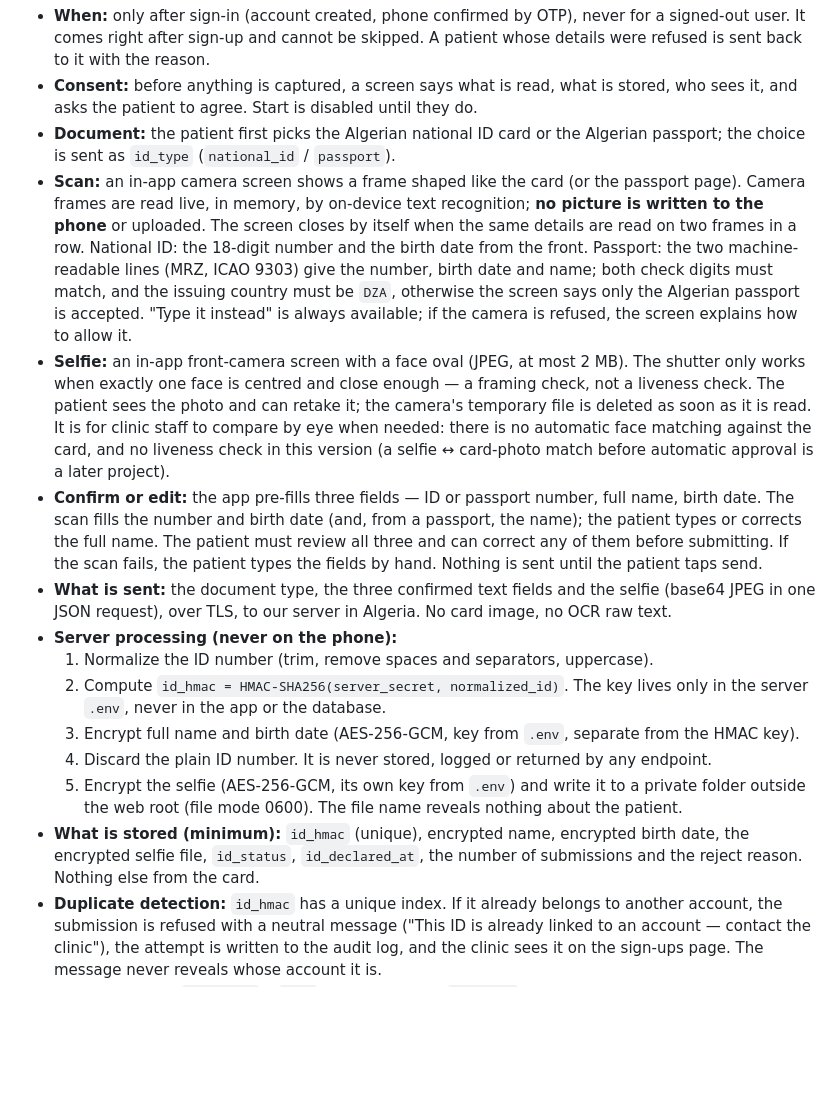
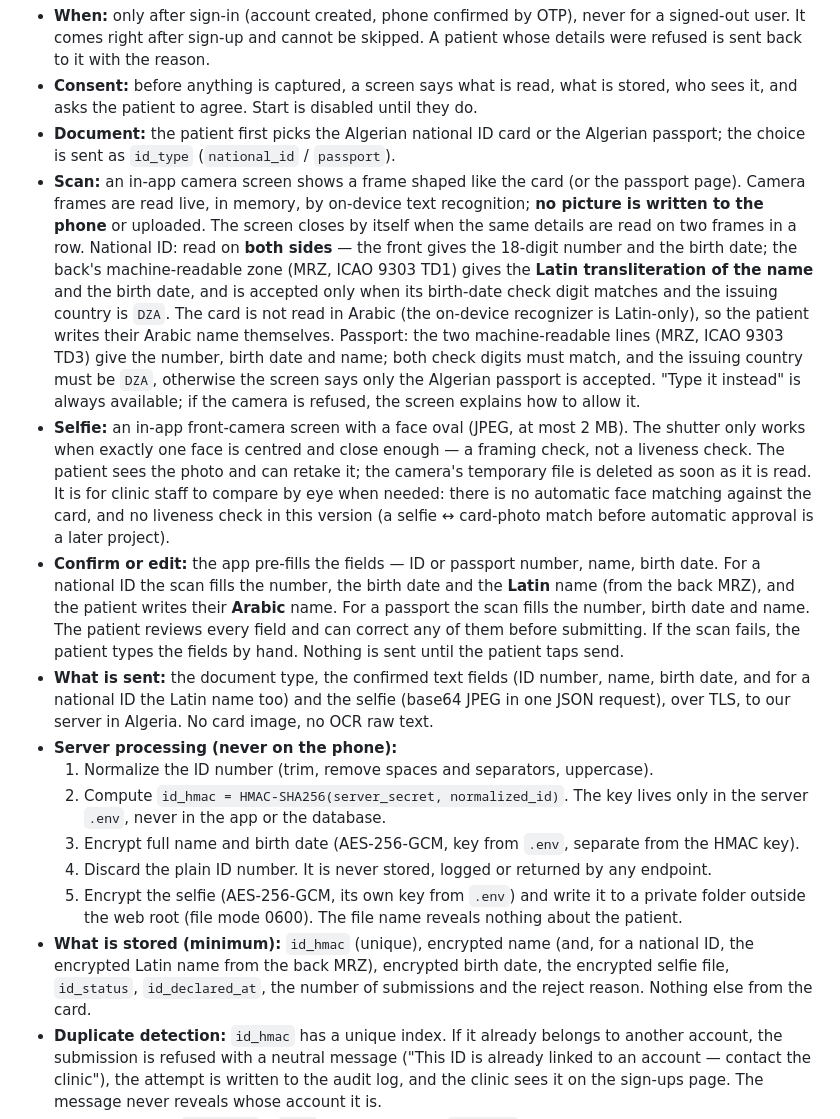
Before and after one commit to douakhnoufel/benmahdia, a Markdown page: docs/PRD.md, the part around the change. GitHub-like rendering; blank space fills up the shorter version.

Commit message:
docs: two-sided national ID scan (PRD 4.2), white screen background
PRD rewritten for the national ID read on both sides (front number/birth
date, back MRZ Latin name, Arabic name typed by the patient). DESIGN
background token set to white (= surface).

Co-Authored-By: Claude Opus 4.8 <noreply@anthropic.com>

```diff
--- a/docs/PRD.md
+++ b/docs/PRD.md
@@ -94,17 +94,17 @@ After signing in, the patient goes to **Complete your profile**: scan their **Al
 - **When:** only after sign-in (account created, phone confirmed by OTP), never for a signed-out user. It comes right after sign-up and cannot be skipped. A patient whose details were refused is sent back to it with the reason.
 - **Consent:** before anything is captured, a screen says what is read, what is stored, who sees it, and asks the patient to agree. Start is disabled until they do.
 - **Document:** the patient first picks the Algerian national ID card or the Algerian passport; the choice is sent as `id_type` (`national_id` / `passport`).
-- **Scan:** an in-app camera screen shows a frame shaped like the card (or the passport page). Camera frames are read live, in memory, by on-device text recognition; **no picture is written to the phone** or uploaded. The screen closes by itself when the same details are read on two frames in a row. National ID: the 18-digit number and the birth date from the front. Passport: the two machine-readable lines (MRZ, ICAO 9303) give the number, birth date and name; both check digits must match, and the issuing country must be `DZA`, otherwise the screen says only the Algerian passport is accepted. "Type it instead" is always available; if the camera is refused, the screen explains how to allow it.
+- **Scan:** an in-app camera screen shows a frame shaped like the card (or the passport page). Camera frames are read live, in memory, by on-device text recognition; **no picture is written to the phone** or uploaded. The screen closes by itself when the same details are read on two frames in a row. National ID: read on **both sides** — the front gives the 18-digit number and the birth date; the back's machine-readable zone (MRZ, ICAO 9303 TD1) gives the **Latin transliteration of the name** and the birth date, and is accepted only when its birth-date check digit matches and the issuing country is `DZA`. The card is not read in Arabic (the on-device recognizer is Latin-only), so the patient writes their Arabic name themselves. Passport: the two machine-readable lines (MRZ, ICAO 9303 TD3) give the number, birth date and name; both check digits must match, and the issuing country must be `DZA`, otherwise the screen says only the Algerian passport is accepted. "Type it instead" is always available; if the camera is refused, the screen explains how to allow it.
 - **Selfie:** an in-app front-camera screen with a face oval (JPEG, at most 2 MB). The shutter only works when exactly one face is centred and close enough — a framing check, not a liveness check. The patient sees the photo and can retake it; the camera's temporary file is deleted as soon as it is read. It is for clinic staff to compare by eye when needed: there is no automatic face matching against the card, and no liveness check in this version (a selfie ↔ card-photo match before automatic approval is a later project).
-- **Confirm or edit:** the app pre-fills three fields — ID or passport number, full name, birth date. The scan fills the number and birth date (and, from a passport, the name); the patient types or corrects the full name. The patient must review all three and can correct any of them before submitting. If the scan fails, the patient types the fields by hand. Nothing is sent until the patient taps send.
-- **What is sent:** the document type, the three confirmed text fields and the selfie (base64 JPEG in one JSON request), over TLS, to our server in Algeria. No card image, no OCR raw text.
+- **Confirm or edit:** the app pre-fills the fields — ID or passport number, name, birth date. For a national ID the scan fills the number, the birth date and the **Latin** name (from the back MRZ), and the patient writes their **Arabic** name. For a passport the scan fills the number, birth date and name. The patient reviews every field and can correct any of them before submitting. If the scan fails, the patient types the fields by hand. Nothing is sent until the patient taps send.
+- **What is sent:** the document type, the confirmed text fields (ID number, name, birth date, and for a national ID the Latin name too) and the selfie (base64 JPEG in one JSON request), over TLS, to our server in Algeria. No card image, no OCR raw text.
 - **Server processing (never on the phone):**
   1. Normalize the ID number (trim, remove spaces and separators, uppercase).
   2. Compute `id_hmac = HMAC-SHA256(server_secret, normalized_id)`. The key lives only in the server `.env`, never in the app or the database.
   3. Encrypt full name and birth date (AES-256-GCM, key from `.env`, separate from the HMAC key).
   4. Discard the plain ID number. It is never stored, logged or returned by any endpoint.
   5. Encrypt the selfie (AES-256-GCM, its own key from `.env`) and write it to a private folder outside the web root (file mode 0600). The file name reveals nothing about the patient.
-- **What is stored (minimum):** `id_hmac` (unique), encrypted name, encrypted birth date, the encrypted selfie file, `id_status`, `id_declared_at`, the number of submissions and the reject reason. Nothing else from the card.
+- **What is stored (minimum):** `id_hmac` (unique), encrypted name (and, for a national ID, the encrypted Latin name from the back MRZ), encrypted birth date, the encrypted selfie file, `id_status`, `id_declared_at`, the number of submissions and the reject reason. Nothing else from the card.
 - **Duplicate detection:** `id_hmac` has a unique index. If it already belongs to another account, the submission is refused with a neutral message ("This ID is already linked to an account — contact the clinic"), the attempt is written to the audit log, and the clinic sees it on the sign-ups page. The message never reveals whose account it is.
 - **Status values (`id_status`):** `none` (not yet sent) → `declared` (fields confirmed and stored) → decision: `approved` or `rejected` (with reason), made automatically or by clinic staff. `duplicate` marks a refused attempt. The label **"ID declared"** is used in the app and the dashboard for `declared` and stays visible next to `approved` ("ID declared · approved") — the system never displays "verified".
 - **Approval:** the doctor does not approve IDs. The app approves automatically when every check passes: the fields were read by the scanner and not edited by hand, passport check digits are valid, the ID number is not already used (HMAC), and the selfie has exactly one clear face. Otherwise the declaration goes to the clinic staff queue. Clinic staff see the decrypted name, birth date and selfie (never the ID number, never a card image) and approve or reject with a reason; they can also overturn an automatic approval. Each decision records who made it (`auto` or the staff member). Opening the details and opening the selfie are each in the audit log. These checks prove the card is readable and unused, not that it belongs to the person holding the phone, so the front desk compares with the original card at the first visit. Because "not edited" and "one face" are signals sent by the app, the staff override is the backstop. A rejection deletes the selfie; the patient can resubmit (at most 4 submissions in all, i.e. 3 after a rejection).
```
Also changed, not shown: docs/DESIGN.md (+1 -1 lines).
